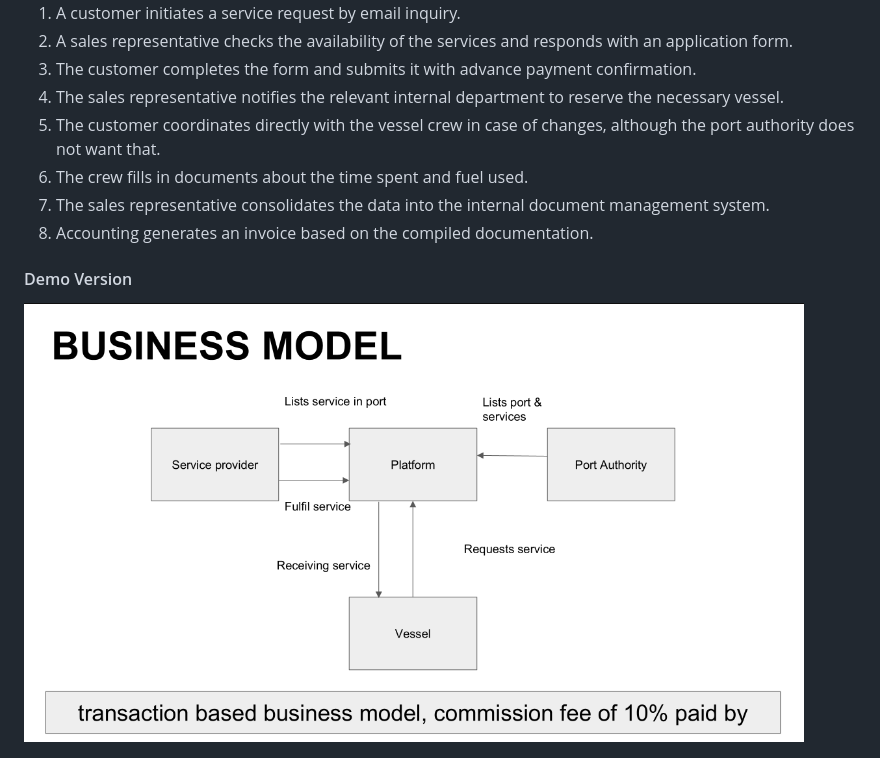
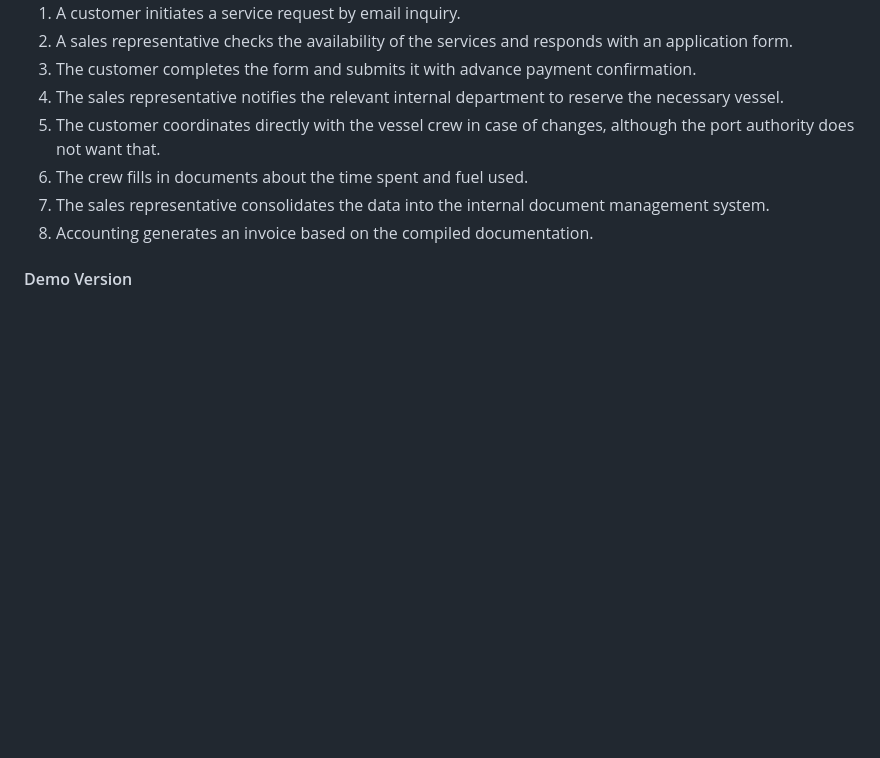
Before and after one commit to Orhanmirza03/Orhanmirza03.github.io, a Markdown page: README.md, the part around the change. Drawn GitHub-style; blank space fills up the shorter version.

Commit message:
Remove business model demo image from README
Removed the business model demo image from the README.

```diff
--- a/README.md
+++ b/README.md
@@ -32,8 +32,6 @@ A group project for managing port-service requests, availability, vessel reserva
 
 #### Demo Version
 
-![Port services app demo business model](assets/port-services/port-services-image-4-business-model.png)
-
 ![Port services app demo screen 3](assets/port-services/port-services-image-3.png)
 
 ![Port services app demo screen 2](assets/port-services/port-services-image-2.png)
```
